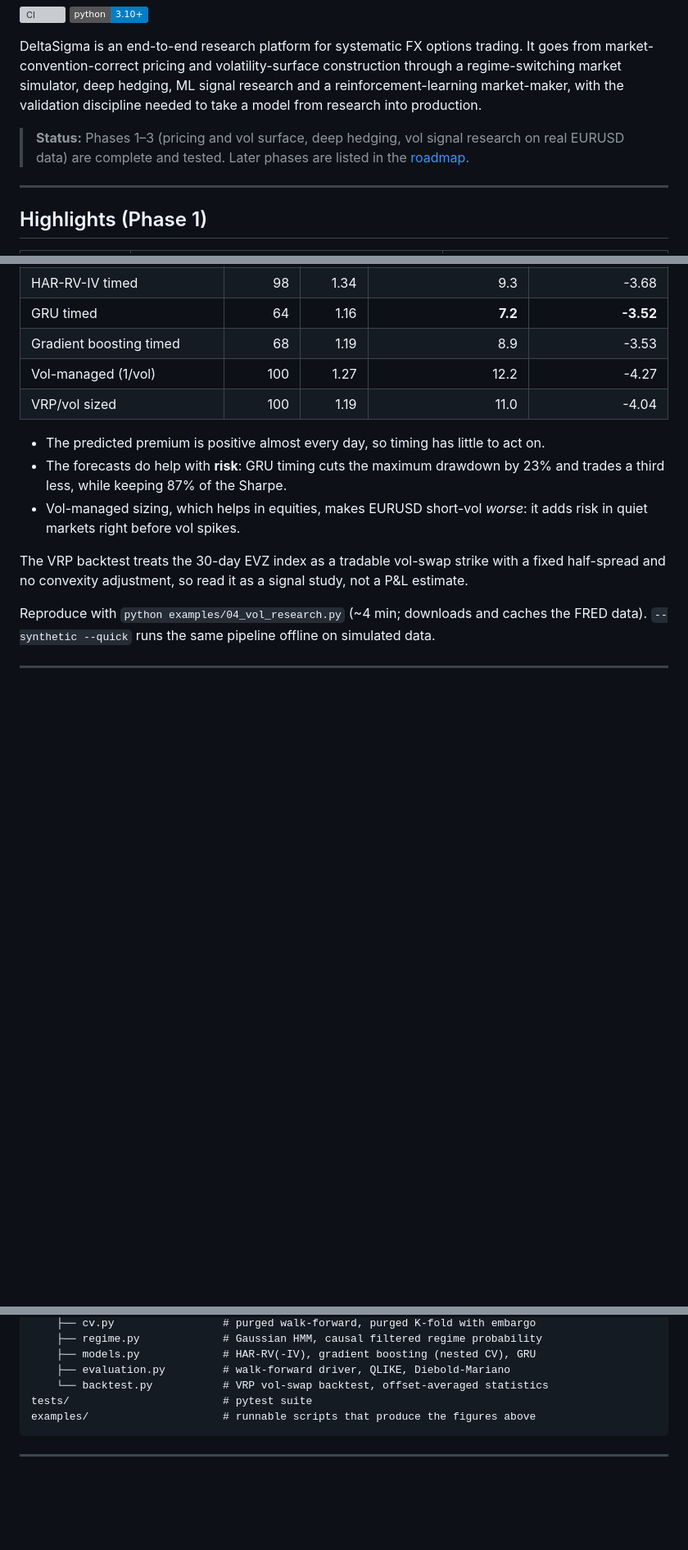
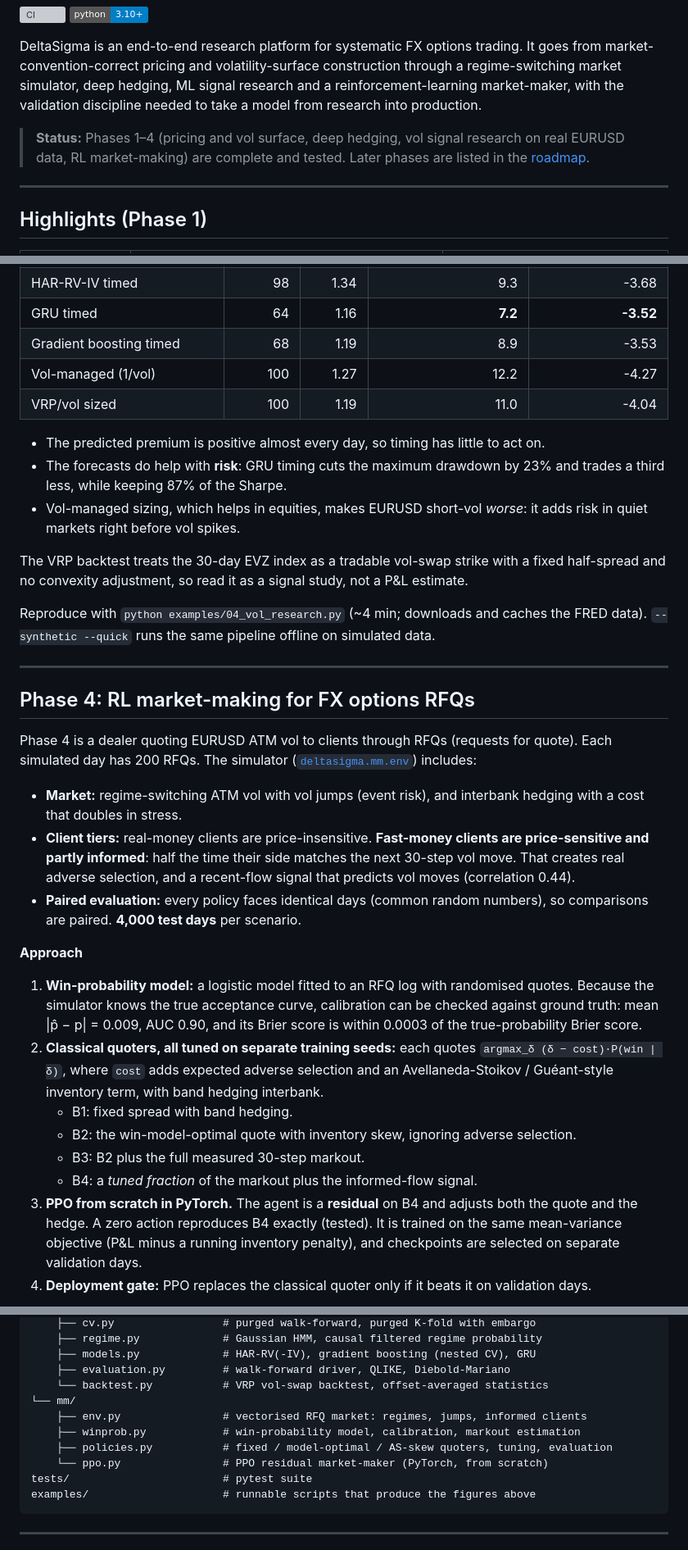
Before and after one commit to Nit17/DeltaSigma, a Markdown page: README.md, 3 parts joined by grey strips. Shown at 82% size. Rendered like a GitHub page; badges without logos; blank space fills up the shorter version; grey boxes are pictures that could not be loaded.

````diff
--- a/README.md
+++ b/README.md
@@ -11,8 +11,8 @@ through a regime-switching market simulator, deep hedging, ML signal research an
 a reinforcement-learning market-maker, with the validation discipline needed to
 take a model from research into production.
 
-> **Status:** Phases 1–3 (pricing and vol surface, deep hedging, vol signal research on
-> real EURUSD data) are complete and tested. Later phases are listed in the [roadmap](#roadmap).
+> **Status:** Phases 1–4 (pricing and vol surface, deep hedging, vol signal research on
+> real EURUSD data, RL market-making) are complete and tested. Later phases are listed in the [roadmap](#roadmap).
 
 ---
 
@@ -181,3 +181,35 @@ FRED data). `--synthetic --quick` runs the same pipeline offline on simulated da
 
 ---
 
+## Phase 4: RL market-making for FX options RFQs
+
+Phase 4 is a dealer quoting EURUSD ATM vol to clients through RFQs (requests for quote). Each simulated day has 200 RFQs. The simulator
+([`deltasigma.mm.env`](src/deltasigma/mm/env.py)) includes:
+- **Market:** regime-switching ATM vol with vol jumps (event risk), and interbank hedging
+  with a cost that doubles in stress.
+- **Client tiers:** real-money clients are price-insensitive. **Fast-money clients are
+  price-sensitive and partly informed**: half the time their side matches the next
+  30-step vol move. That creates real adverse selection, and a recent-flow signal that
+  predicts vol moves (correlation 0.44).
+- **Paired evaluation:** every policy faces identical days (common random numbers), so
+  comparisons are paired. **4,000 test days** per scenario.
+
+**Approach**
+1. **Win-probability model:** a logistic model fitted to an RFQ log with randomised
+   quotes. Because the simulator knows the true acceptance curve, calibration can be
+   checked against ground truth: mean |p̂ − p| = 0.009, AUC 0.90, and its Brier score is
+   within 0.0003 of the true-probability Brier score.
+2. **Classical quoters, all tuned on separate training seeds:** each quotes
+   `argmax_δ (δ − cost)·P(win | δ)`, where `cost` adds expected adverse selection and an
+   Avellaneda-Stoikov / Guéant-style inventory term, with band hedging interbank.
+   - B1: fixed spread with band hedging.
+   - B2: the win-model-optimal quote with inventory skew, ignoring adverse selection.
+   - B3: B2 plus the full measured 30-step markout.
+   - B4: a *tuned fraction* of the markout plus the informed-flow signal.
+3. **PPO from scratch in PyTorch.** The agent is a **residual** on B4 and adjusts both
+   the quote and the hedge. A zero action reproduces B4 exactly (tested). It is trained on
+   the same mean-variance objective (P&L minus a running inventory penalty), and
+   checkpoints are selected on separate validation days.
+4. **Deployment gate:** PPO replaces the classical quoter only if it beats it on
+   validation days.
+
@@ -268,6 +343,11 @@ src/deltasigma/
     ├── models.py             # HAR-RV(-IV), gradient boosting (nested CV), GRU
     ├── evaluation.py         # walk-forward driver, QLIKE, Diebold-Mariano
     └── backtest.py           # VRP vol-swap backtest, offset-averaged statistics
+└── mm/
+    ├── env.py                # vectorised RFQ market: regimes, jumps, informed clients
+    ├── winprob.py            # win-probability model, calibration, markout estimation
+    ├── policies.py           # fixed / model-optimal / AS-skew quoters, tuning, evaluation
+    └── ppo.py                # PPO residual market-maker (PyTorch, from scratch)
 tests/                        # pytest suite
 examples/                     # runnable scripts that produce the figures above
 ```
````
Also changed, not shown: other parts of README.md (+52 -3 lines), docs/rl_market_making_results.md (added, +41 -0 lines), docs/images/rl_market_making.png (added), 8 other files.
